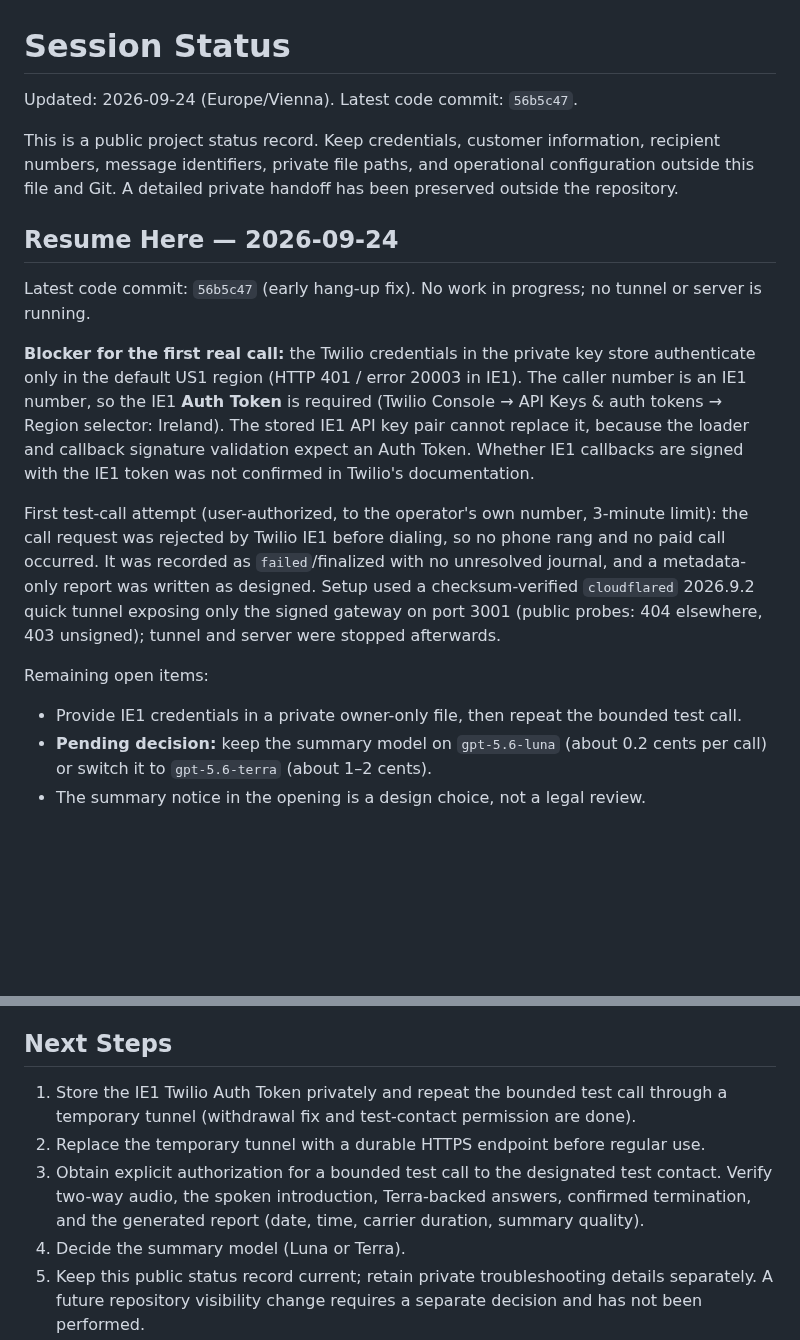
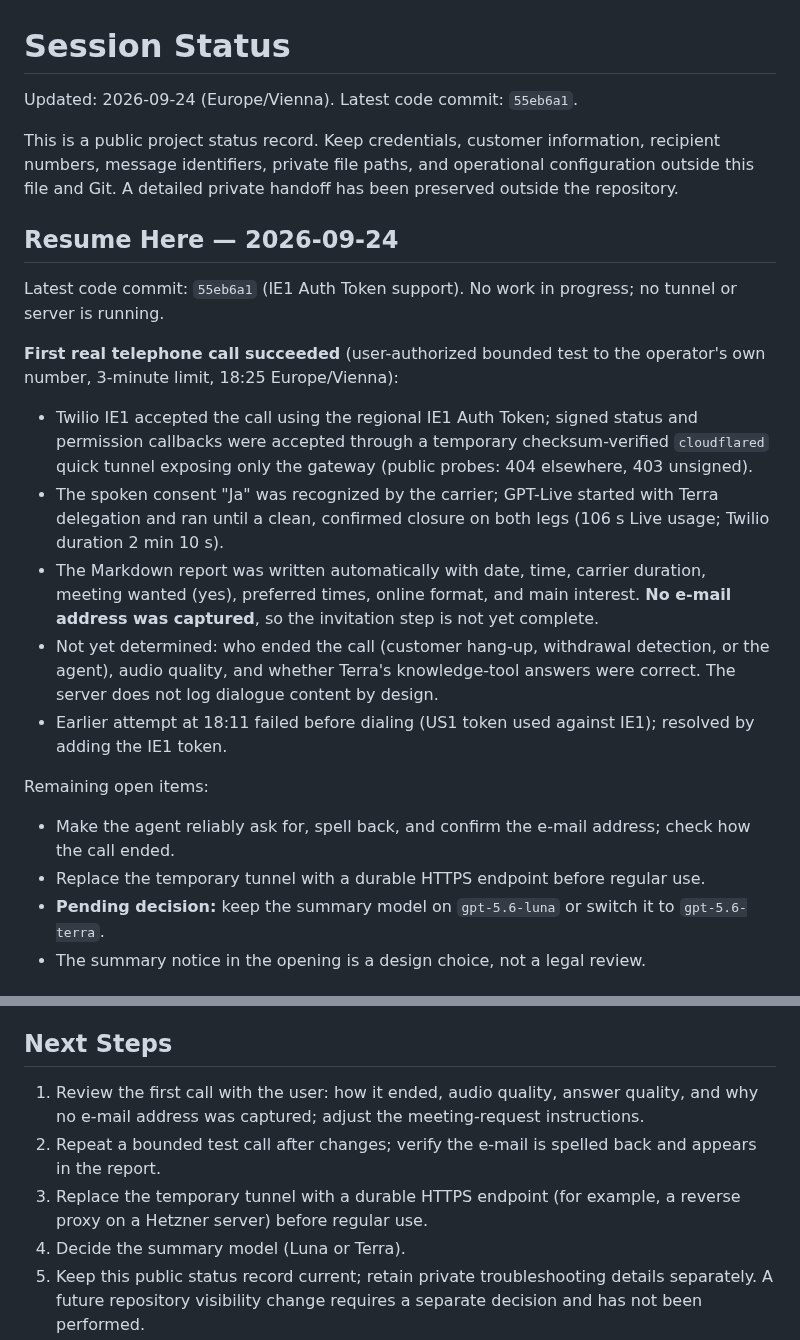
Before and after one commit to AINxtGenDev/voice-agent, a Markdown page: session.md, 2 parts joined by grey strips. Drawn GitHub-style; blank space fills up the shorter version.

Commit message:
Record first successful test call and follow-up items
Co-Authored-By: Claude Opus 5.5 (1M context) <noreply@anthropic.com>

```diff
--- a/session.md
+++ b/session.md
@@ -1,21 +1,26 @@
 # Session Status
 
-Updated: 2026-09-24 (Europe/Vienna). Latest code commit: `56b5c47`.
+Updated: 2026-09-24 (Europe/Vienna). Latest code commit: `55eb6a1`.
 
 This is a public project status record. Keep credentials, customer information, recipient numbers, message identifiers, private file paths, and operational configuration outside this file and Git. A detailed private handoff has been preserved outside the repository.
 
 ## Resume Here — 2026-09-24
 
-Latest code commit: `56b5c47` (early hang-up fix). No work in progress; no tunnel or server is running.
+Latest code commit: `55eb6a1` (IE1 Auth Token support). No work in progress; no tunnel or server is running.
 
-**Blocker for the first real call:** the Twilio credentials in the private key store authenticate only in the default US1 region (HTTP 401 / error 20003 in IE1). The caller number is an IE1 number, so the IE1 **Auth Token** is required (Twilio Console → API Keys & auth tokens → Region selector: Ireland). The stored IE1 API key pair cannot replace it, because the loader and callback signature validation expect an Auth Token. Whether IE1 callbacks are signed with the IE1 token was not confirmed in Twilio's documentation.
+**First real telephone call succeeded** (user-authorized bounded test to the operator's own number, 3-minute limit, 18:25 Europe/Vienna):
 
-First test-call attempt (user-authorized, to the operator's own number, 3-minute limit): the call request was rejected by Twilio IE1 before dialing, so no phone rang and no paid call occurred. It was recorded as `failed`/finalized with no unresolved journal, and a metadata-only report was written as designed. Setup used a checksum-verified `cloudflared` 2026.9.2 quick tunnel exposing only the signed gateway on port 3001 (public probes: 404 elsewhere, 403 unsigned); tunnel and server were stopped afterwards.
+- Twilio IE1 accepted the call using the regional IE1 Auth Token; signed status and permission callbacks were accepted through a temporary checksum-verified `cloudflared` quick tunnel exposing only the gateway (public probes: 404 elsewhere, 403 unsigned).
+- The spoken consent "Ja" was recognized by the carrier; GPT-Live started with Terra delegation and ran until a clean, confirmed closure on both legs (106 s Live usage; Twilio duration 2 min 10 s).
+- The Markdown report was written automatically with date, time, carrier duration, meeting wanted (yes), preferred times, online format, and main interest. **No e-mail address was captured**, so the invitation step is not yet complete.
+- Not yet determined: who ended the call (customer hang-up, withdrawal detection, or the agent), audio quality, and whether Terra's knowledge-tool answers were correct. The server does not log dialogue content by design.
+- Earlier attempt at 18:11 failed before dialing (US1 token used against IE1); resolved by adding the IE1 token.
 
 Remaining open items:
 
-- Provide IE1 credentials in a private owner-only file, then repeat the bounded test call.
-- **Pending decision:** keep the summary model on `gpt-5.6-luna` (about 0.2 cents per call) or switch it to `gpt-5.6-terra` (about 1–2 cents).
+- Make the agent reliably ask for, spell back, and confirm the e-mail address; check how the call ended.
+- Replace the temporary tunnel with a durable HTTPS endpoint before regular use.
+- **Pending decision:** keep the summary model on `gpt-5.6-luna` or switch it to `gpt-5.6-terra`.
 - The summary notice in the opening is a design choice, not a legal review.
 
 ## Call Reports, Meeting Goal, and Terra Delegation — 2026-09-24
@@ -146,9 +151,9 @@ Remaining open items:
 
 ## Next Steps
 
-1. Store the IE1 Twilio Auth Token privately and repeat the bounded test call through a temporary tunnel (withdrawal fix and test-contact permission are done).
-2. Replace the temporary tunnel with a durable HTTPS endpoint before regular use.
-3. Obtain explicit authorization for a bounded test call to the designated test contact. Verify two-way audio, the spoken introduction, Terra-backed answers, confirmed termination, and the generated report (date, time, carrier duration, summary quality).
+1. Review the first call with the user: how it ended, audio quality, answer quality, and why no e-mail address was captured; adjust the meeting-request instructions.
+2. Repeat a bounded test call after changes; verify the e-mail is spelled back and appears in the report.
+3. Replace the temporary tunnel with a durable HTTPS endpoint (for example, a reverse proxy on a Hetzner server) before regular use.
 4. Decide the summary model (Luna or Terra).
 5. Keep this public status record current; retain private troubleshooting details separately. A future repository visibility change requires a separate decision and has not been performed.
 
```
